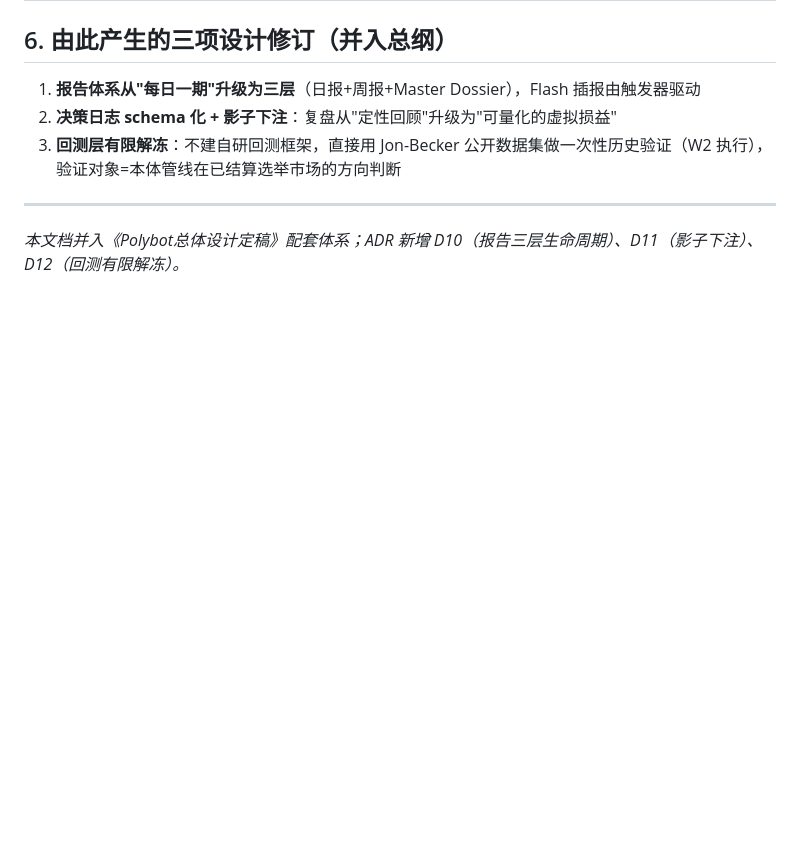
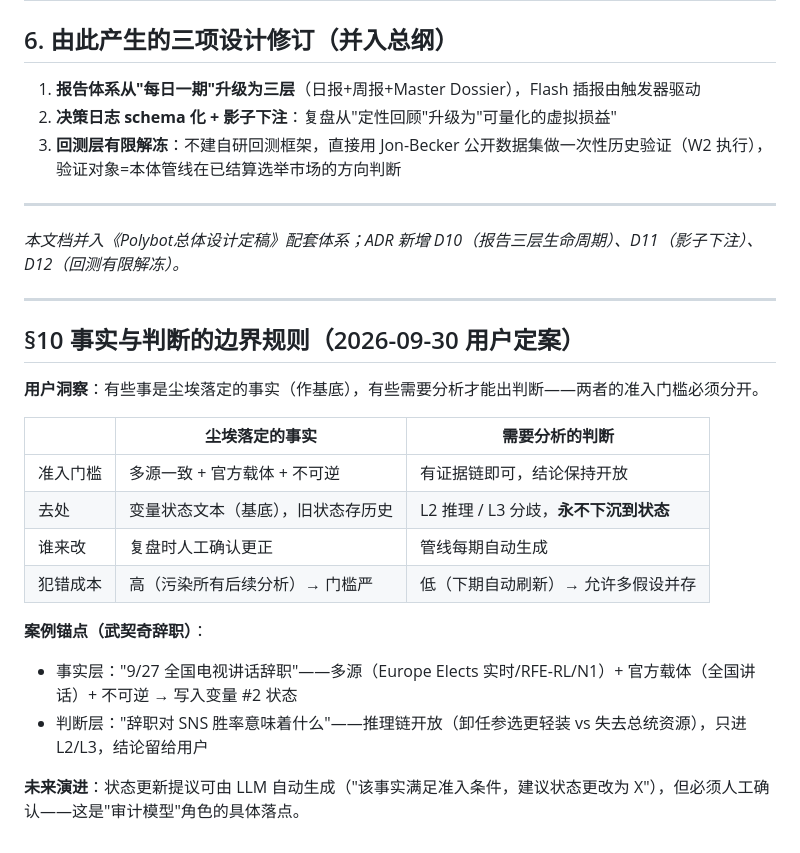
Before and after one commit to Miss0x/polybot, a Markdown page: 报告质量与生命周期设计.md, the part around the change. Drawn GitHub-style; blank space fills up the shorter version.

Commit message:
docs: §10 事实与判断的边界规则（用户定案）
尘埃落定的事实→变量状态（多源+官方+不可逆三门槛，人工确认更正）；
判断→L2/L3 只呈现推理链永不下沉状态；LLM 可提议状态更新但需人工确认

```diff
--- a/报告质量与生命周期设计.md
+++ b/报告质量与生命周期设计.md
@@ -170,3 +170,22 @@ Palantir Foundry 的核心主张：**Ontology = 名词（objects/links）+ 动
 ---
 
 *本文档并入《Polybot总体设计定稿》配套体系；ADR 新增 D10（报告三层生命周期）、D11（影子下注）、D12（回测有限解冻）。*
+
+---
+
+## §10 事实与判断的边界规则（2026-09-30 用户定案）
+
+**用户洞察**：有些事是尘埃落定的事实（作基底），有些需要分析才能出判断——两者的准入门槛必须分开。
+
+| | 尘埃落定的事实 | 需要分析的判断 |
+|---|---|---|
+| 准入门槛 | 多源一致 + 官方载体 + 不可逆 | 有证据链即可，结论保持开放 |
+| 去处 | 变量状态文本（基底），旧状态存历史 | L2 推理 / L3 分歧，**永不下沉到状态** |
+| 谁来改 | 复盘时人工确认更正 | 管线每期自动生成 |
+| 犯错成本 | 高（污染所有后续分析）→ 门槛严 | 低（下期自动刷新）→ 允许多假设并存 |
+
+**案例锚点（武契奇辞职）**：
+- 事实层："9/27 全国电视讲话辞职"——多源（Europe Elects 实时/RFE-RL/N1）+ 官方载体（全国讲话）+ 不可逆 → 写入变量 #2 状态
+- 判断层："辞职对 SNS 胜率意味着什么"——推理链开放（卸任参选更轻装 vs 失去总统资源），只进 L2/L3，结论留给用户
+
+**未来演进**：状态更新提议可由 LLM 自动生成（"该事实满足准入条件，建议状态更改为 X"），但必须人工确认——这是"审计模型"角色的具体落点。
```
